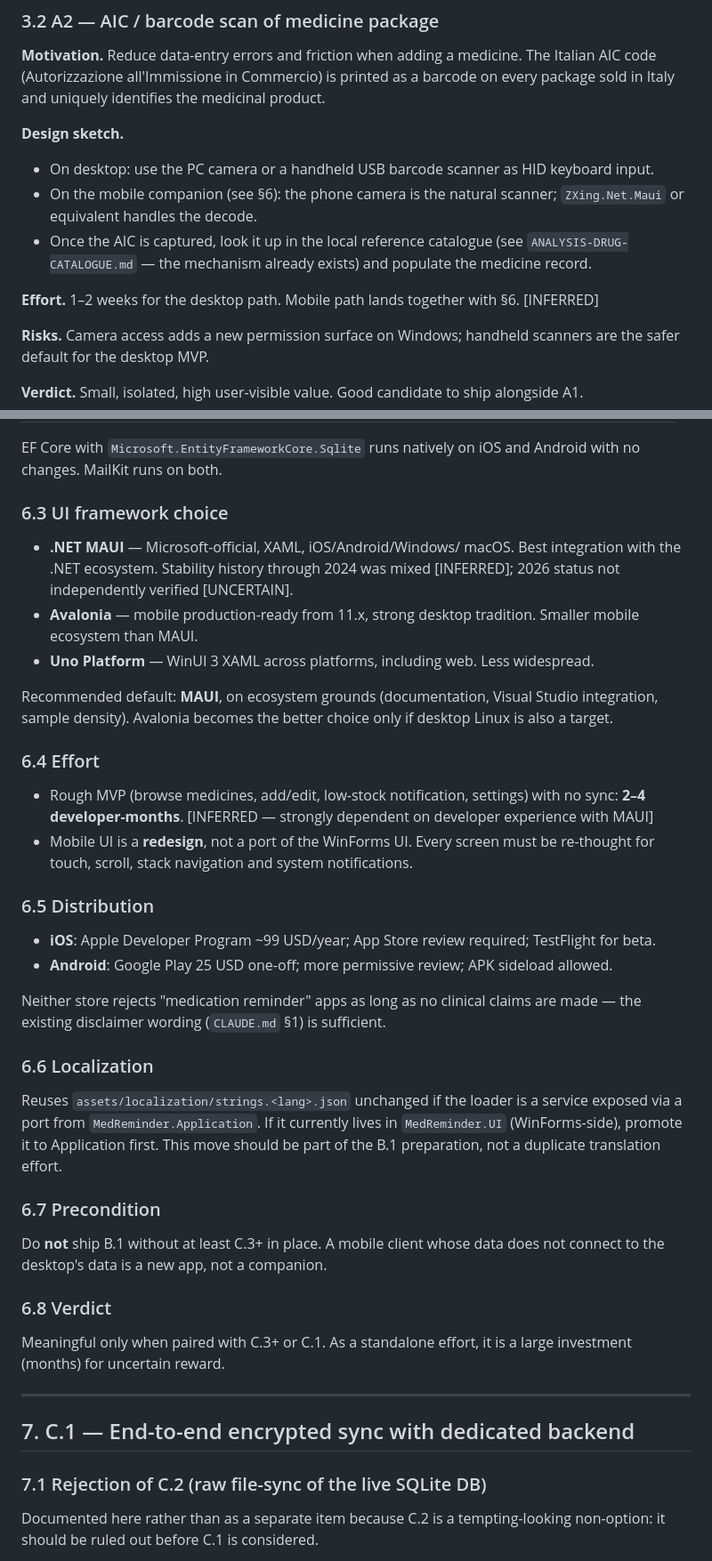
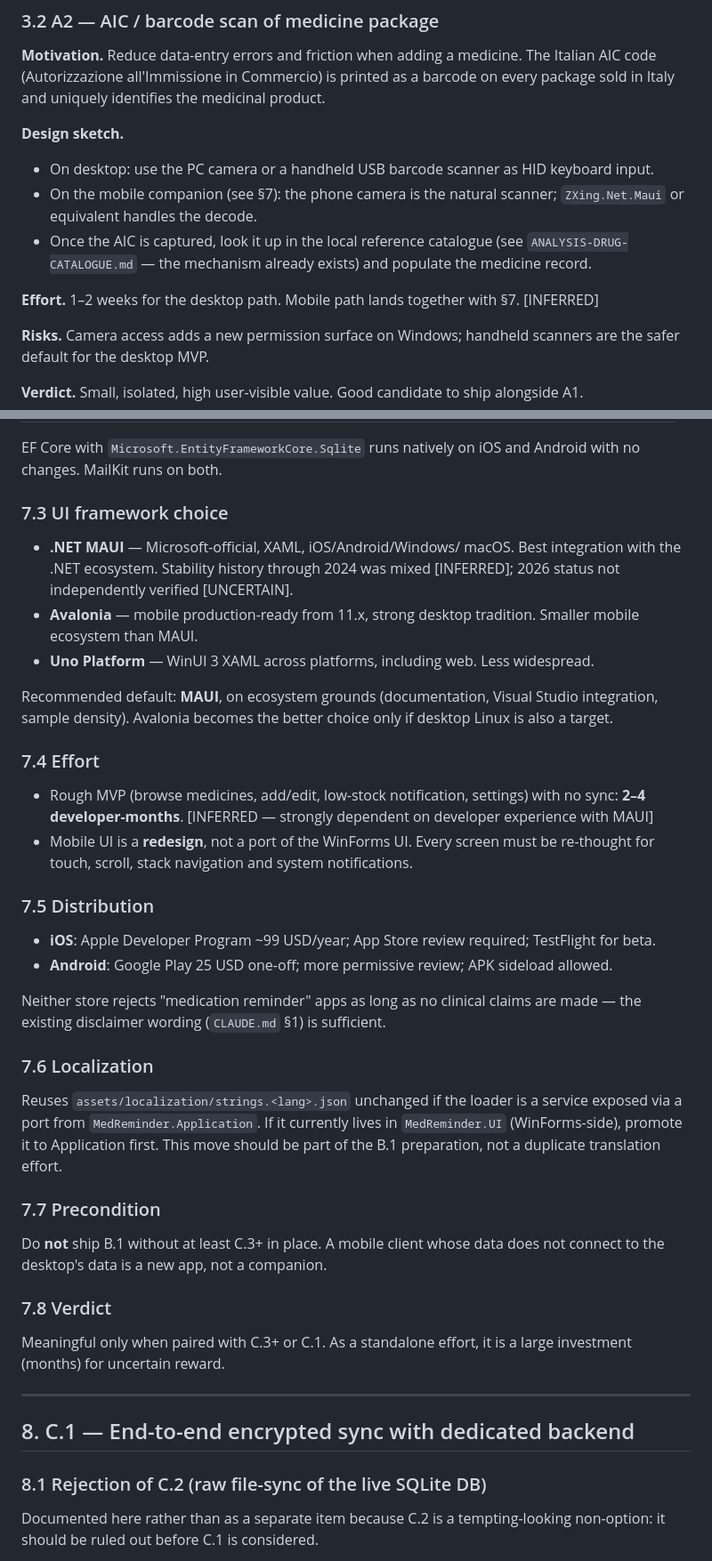
Before and after one commit to vger70/MedReminder, a Markdown page: docs/EVOLUTION.md, 2 parts joined by grey strips. Shown at 89% size. GitHub-like rendering.

```diff
--- a/docs/EVOLUTION.md
+++ b/docs/EVOLUTION.md
@@ -182,7 +182,7 @@ and uniquely identifies the medicinal product.
 
 - On desktop: use the PC camera or a handheld USB barcode scanner
   as HID keyboard input.
-- On the mobile companion (see §6): the phone camera is the
+- On the mobile companion (see §7): the phone camera is the
   natural scanner; `ZXing.Net.Maui` or equivalent handles the
   decode.
 - Once the AIC is captured, look it up in the local reference
@@ -190,7 +190,7 @@ and uniquely identifies the medicinal product.
   already exists) and populate the medicine record.
 
 **Effort.** 1–2 weeks for the desktop path. Mobile path lands
-together with §6. [INFERRED]
+together with §7. [INFERRED]
 
 **Risks.** Camera access adds a new permission surface on Windows;
 handheld scanners are the safer default for the desktop MVP.
@@ -621,7 +681,7 @@ platform-bound adapters:
 EF Core with `Microsoft.EntityFrameworkCore.Sqlite` runs natively on
 iOS and Android with no changes. MailKit runs on both.
 
-### 6.3 UI framework choice
+### 7.3 UI framework choice
 
 - **.NET MAUI** — Microsoft-official, XAML, iOS/Android/Windows/
   macOS. Best integration with the .NET ecosystem. Stability
@@ -636,7 +696,7 @@ Recommended default: **MAUI**, on ecosystem grounds (documentation,
 Visual Studio integration, sample density). Avalonia becomes the
 better choice only if desktop Linux is also a target.
 
-### 6.4 Effort
+### 7.4 Effort
 
 - Rough MVP (browse medicines, add/edit, low-stock notification,
   settings) with no sync: **2–4 developer-months**. [INFERRED —
@@ -645,7 +705,7 @@ better choice only if desktop Linux is also a target.
   Every screen must be re-thought for touch, scroll, stack
   navigation and system notifications.
 
-### 6.5 Distribution
+### 7.5 Distribution
 
 - **iOS**: Apple Developer Program ~99 USD/year; App Store review
   required; TestFlight for beta.
@@ -656,7 +716,7 @@ Neither store rejects "medication reminder" apps as long as no
 clinical claims are made — the existing disclaimer wording
 (`CLAUDE.md` §1) is sufficient.
 
-### 6.6 Localization
+### 7.6 Localization
 
 Reuses `assets/localization/strings.<lang>.json` unchanged if the
 loader is a service exposed via a port from
@@ -665,22 +725,22 @@ loader is a service exposed via a port from
 This move should be part of the B.1 preparation, not a duplicate
 translation effort.
 
-### 6.7 Precondition
+### 7.7 Precondition
 
 Do **not** ship B.1 without at least C.3+ in place. A mobile
 client whose data does not connect to the desktop's data is a new
 app, not a companion.
 
-### 6.8 Verdict
+### 7.8 Verdict
 
 Meaningful only when paired with C.3+ or C.1. As a standalone
 effort, it is a large investment (months) for uncertain reward.
 
 ---
 
-## 7. C.1 — End-to-end encrypted sync with dedicated backend
+## 8. C.1 — End-to-end encrypted sync with dedicated backend
 
-### 7.1 Rejection of C.2 (raw file-sync of the live SQLite DB)
+### 8.1 Rejection of C.2 (raw file-sync of the live SQLite DB)
 
 Documented here rather than as a separate item because C.2 is a
 tempting-looking non-option: it should be ruled out before C.1 is
```
Also changed, not shown: other parts of docs/EVOLUTION.md (+94 -34 lines).
